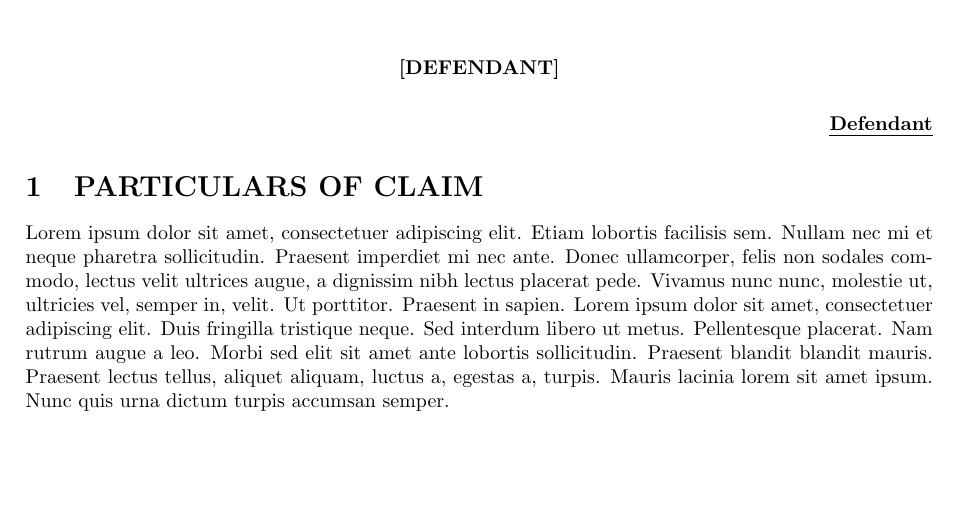
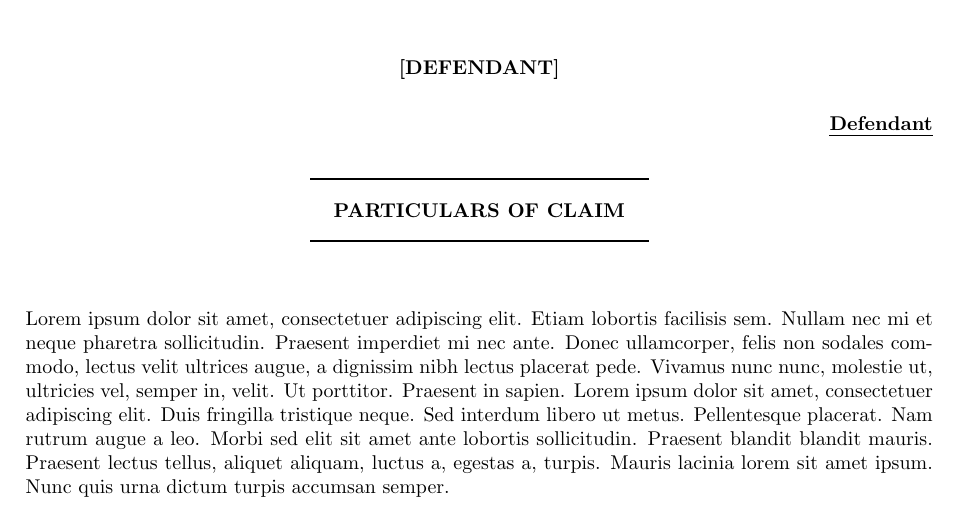
Before and after one commit to passamo9/LaTeX_EnglandWales_Templates, a LaTeX problem sheet (examples/pleading.tex, which reads engwales-plead.sty): part of the page, cut so that both start at the same text, the shorter picture padded with empty space. Compiled offline with pdfLaTeX.

Commit message:
Add tram-lined title to \maketitle

```diff
--- a/engwales-plead.sty
+++ b/engwales-plead.sty
@@ -23,5 +23,17 @@
   \begin{flushright}\end{flushright}
   \begin{center}\@defendant\end{center}
   \begin{flushright}\uline{Defendant}\end{flushright}
+
+  \vspace{0pt}
+
+  \begin{center}
+    \renewcommand\arrayrulewidth{1.1pt}
+    \begin{tabular}{@{\hspace{12pt}}c@{\hspace{12pt}}}
+      \hline\\[-12pt]
+      \@title\\\ \\[-12pt]
+      \hline
+    \end{tabular}
+  \end{center}
+  \vspace{24pt}
   \endgroup
 }
--- a/examples/pleading.tex
+++ b/examples/pleading.tex
@@ -9,12 +9,16 @@
   QUEEN'S BENCH DIVISION \\
   MEDIA AND COMMUNICATIONS LIST
 }
+\title{PARTICULARS OF CLAIM}
+% \title{%
+% SKELETON ARGUMENT FOR THE APPLICANT \\
+% REQUEST FOR SUMMARY JUDGMENT
+% }
 
 \usepackage[margin=2.5cm]{geometry}
 \usepackage{blindtext}
 
 \begin{document}
 \maketitle
-\section{PARTICULARS OF CLAIM}
 \blindtext
 \end{document}
```
